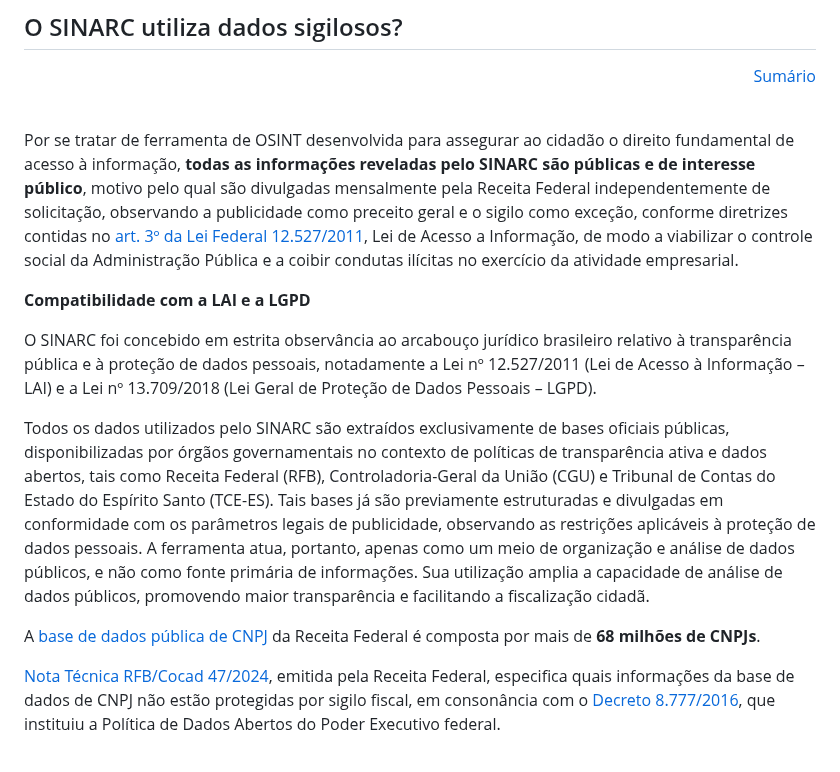
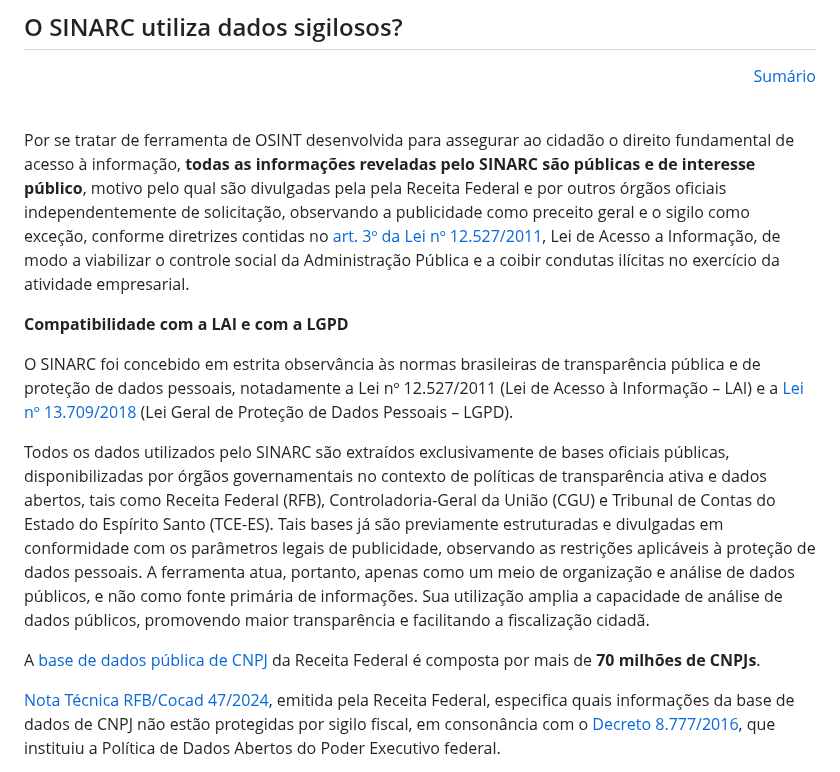
Before and after one commit to controlecidadao/sinarc, a Markdown page: README.md, the part around the change. GitHub-like rendering.

Commit message:
Revise public data details and legal references
Updated information regarding public data and legal compliance.

```diff
--- a/README.md
+++ b/README.md
@@ -435,15 +435,15 @@ Assim como o projeto Rede CNPJ, o objetivo do SINARC é demonstrar a possibilida
 </p>
 <br>
 
-Por se tratar de ferramenta de OSINT desenvolvida para assegurar ao cidadão o direito fundamental de acesso à informação, **todas as informações reveladas pelo SINARC são públicas e de interesse público**, motivo pelo qual são divulgadas mensalmente pela Receita Federal independentemente de solicitação, observando a publicidade como preceito geral e o sigilo como exceção, conforme diretrizes contidas no [art. 3º da Lei Federal 12.527/2011](https://www.planalto.gov.br/ccivil_03/_ato2011-2014/2011/lei/l12527.htm#art3), Lei de Acesso a Informação, de modo a viabilizar o controle social da Administração Pública e a coibir condutas ilícitas no exercício da atividade empresarial.
+Por se tratar de ferramenta de OSINT desenvolvida para assegurar ao cidadão o direito fundamental de acesso à informação, **todas as informações reveladas pelo SINARC são públicas e de interesse público**, motivo pelo qual são divulgadas pela pela Receita Federal e por outros órgãos oficiais independentemente de solicitação, observando a publicidade como preceito geral e o sigilo como exceção, conforme diretrizes contidas no [art. 3º da Lei nº 12.527/2011](https://www.planalto.gov.br/ccivil_03/_ato2011-2014/2011/lei/l12527.htm#art3), Lei de Acesso a Informação, de modo a viabilizar o controle social da Administração Pública e a coibir condutas ilícitas no exercício da atividade empresarial.
 
-**Compatibilidade com a LAI e a LGPD**
+**Compatibilidade com a LAI e com a LGPD**
 
-O SINARC foi concebido em estrita observância ao arcabouço jurídico brasileiro relativo à transparência pública e à proteção de dados pessoais, notadamente a Lei nº 12.527/2011 (Lei de Acesso à Informação – LAI) e a Lei nº 13.709/2018 (Lei Geral de Proteção de Dados Pessoais – LGPD).
+O SINARC foi concebido em estrita observância às normas brasileiras de transparência pública e de proteção de dados pessoais, notadamente a Lei nº 12.527/2011 (Lei de Acesso à Informação – LAI) e a [Lei nº 13.709/2018](https://www.planalto.gov.br/ccivil_03/_ato2015-2018/2018/lei/L13709compilado.htm) (Lei Geral de Proteção de Dados Pessoais – LGPD).
 
 Todos os dados utilizados pelo SINARC são extraídos exclusivamente de bases oficiais públicas, disponibilizadas por órgãos governamentais no contexto de políticas de transparência ativa e dados abertos, tais como Receita Federal (RFB), Controladoria-Geral da União (CGU) e Tribunal de Contas do Estado do Espírito Santo (TCE-ES). Tais bases já são previamente estruturadas e divulgadas em conformidade com os parâmetros legais de publicidade, observando as restrições aplicáveis à proteção de dados pessoais. A ferramenta atua, portanto, apenas como um meio de organização e análise de dados públicos, e não como fonte primária de informações. Sua utilização amplia a capacidade de análise de dados públicos, promovendo maior transparência e facilitando a fiscalização cidadã.
 
-A [base de dados pública de CNPJ](https://dados.gov.br/dados/conjuntos-dados/cadastro-nacional-da-pessoa-juridica---cnpj) da Receita Federal é composta por mais de **68 milhões de CNPJs**.
+A [base de dados pública de CNPJ](https://dados.gov.br/dados/conjuntos-dados/cadastro-nacional-da-pessoa-juridica---cnpj) da Receita Federal é composta por mais de **70 milhões de CNPJs**.
 
 [Nota Técnica RFB/Cocad 47/2024](https://www.gov.br/receitafederal/dados/nota-cocad-rfb-86-2024.pdf/), emitida pela Receita Federal, especifica quais informações da base de dados de CNPJ não estão protegidas por sigilo fiscal, em consonância com o [Decreto 8.777/2016](https://www.planalto.gov.br/ccivil_03/_ato2015-2018/2016/decreto/d8777.htm#), que instituiu a Política de Dados Abertos do Poder Executivo federal.
 
```
